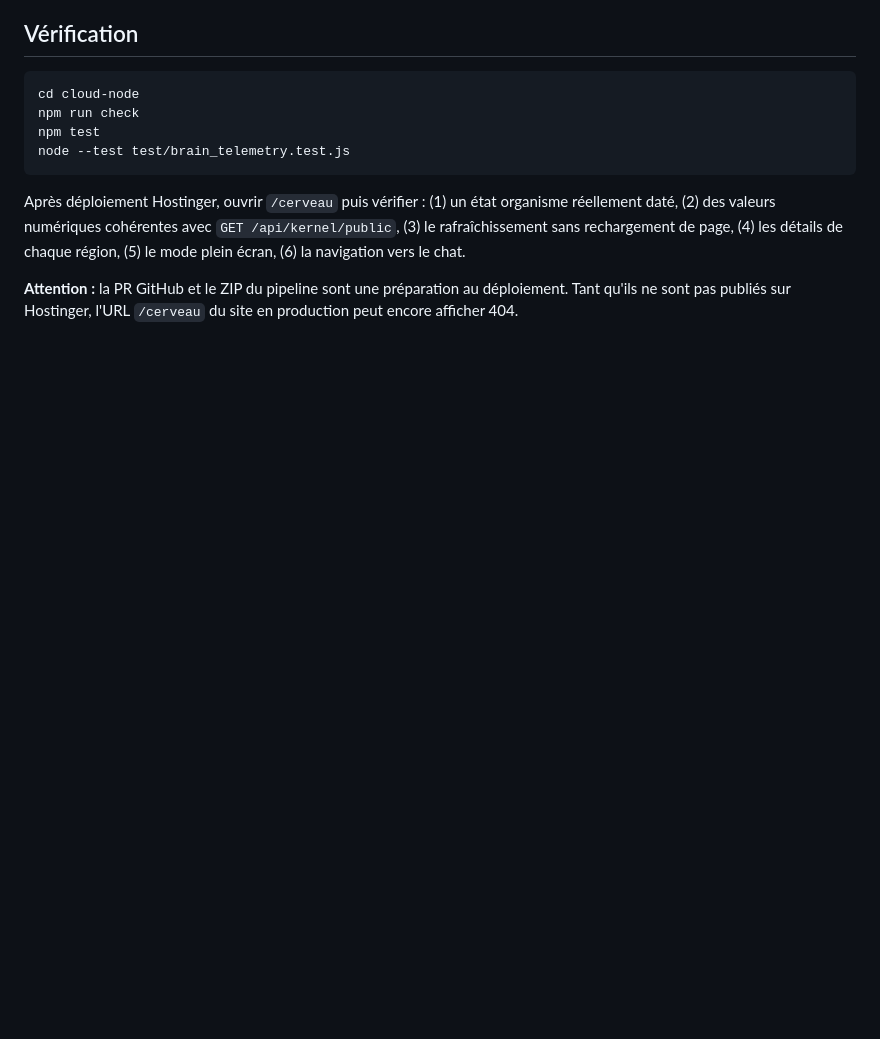
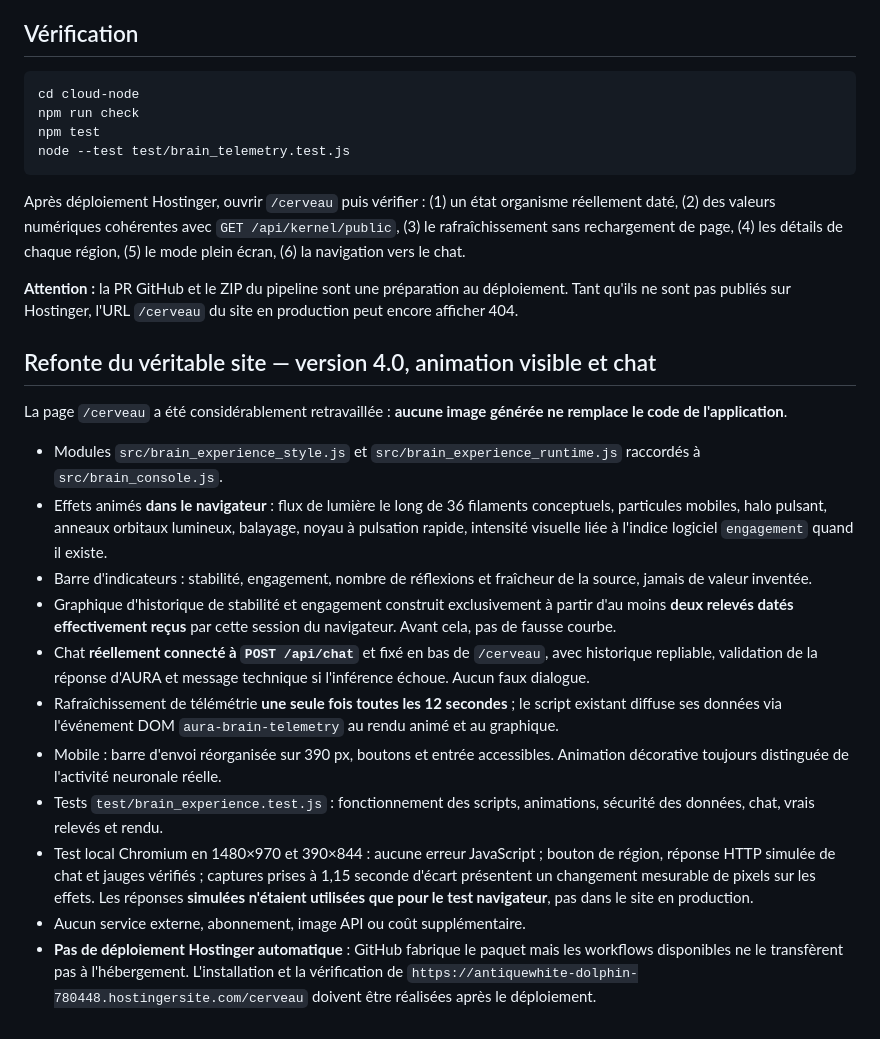
Before and after one commit to XDSawyerLoL/Auralive, a Markdown page: cloud-node/docs/AURA_LIVE_BRAIN.md, the part around the change. Drawn GitHub-style; blank space fills up the shorter version.

Commit message:
docs(aura): document truly animated on-site brain v4, no fake graphs and functional fixed chat

```diff
--- a/cloud-node/docs/AURA_LIVE_BRAIN.md
+++ b/cloud-node/docs/AURA_LIVE_BRAIN.md
@@ -53,3 +53,20 @@ node --test test/brain_telemetry.test.js
 Après déploiement Hostinger, ouvrir `/cerveau` puis vérifier : (1) un état organisme réellement daté, (2) des valeurs numériques cohérentes avec `GET /api/kernel/public`, (3) le rafraîchissement sans rechargement de page, (4) les détails de chaque région, (5) le mode plein écran, (6) la navigation vers le chat.
 
 **Attention :** la PR GitHub et le ZIP du pipeline sont une préparation au déploiement. Tant qu'ils ne sont pas publiés sur Hostinger, l'URL `/cerveau` du site en production peut encore afficher 404.
+
+
+## Refonte du véritable site — version 4.0, animation visible et chat
+
+La page `/cerveau` a été considérablement retravaillée : **aucune image générée ne remplace le code de l'application**.
+
+- Modules `src/brain_experience_style.js` et `src/brain_experience_runtime.js` raccordés à `src/brain_console.js`.
+- Effets animés **dans le navigateur** : flux de lumière le long de 36 filaments conceptuels, particules mobiles, halo pulsant, anneaux orbitaux lumineux, balayage, noyau à pulsation rapide, intensité visuelle liée à l'indice logiciel `engagement` quand il existe.
+- Barre d'indicateurs : stabilité, engagement, nombre de réflexions et fraîcheur de la source, jamais de valeur inventée.
+- Graphique d'historique de stabilité et engagement construit exclusivement à partir d'au moins **deux relevés datés effectivement reçus** par cette session du navigateur. Avant cela, pas de fausse courbe.
+- Chat **réellement connecté à `POST /api/chat`** et fixé en bas de `/cerveau`, avec historique repliable, validation de la réponse d'AURA et message technique si l'inférence échoue. Aucun faux dialogue.
+- Rafraîchissement de télémétrie **une seule fois toutes les 12 secondes** ; le script existant diffuse ses données via l'événement DOM `aura-brain-telemetry` au rendu animé et au graphique.
+- Mobile : barre d'envoi réorganisée sur 390 px, boutons et entrée accessibles. Animation décorative toujours distinguée de l'activité neuronale réelle.
+- Tests `test/brain_experience.test.js` : fonctionnement des scripts, animations, sécurité des données, chat, vrais relevés et rendu.
+- Test local Chromium en 1480×970 et 390×844 : aucune erreur JavaScript ; bouton de région, réponse HTTP simulée de chat et jauges vérifiés ; captures prises à 1,15 seconde d'écart présentent un changement mesurable de pixels sur les effets. Les réponses **simulées n'étaient utilisées que pour le test navigateur**, pas dans le site en production.
+- Aucun service externe, abonnement, image API ou coût supplémentaire.
+- **Pas de déploiement Hostinger automatique** : GitHub fabrique le paquet mais les workflows disponibles ne le transfèrent pas à l'hébergement. L'installation et la vérification de `https://antiquewhite-dolphin-780448.hostingersite.com/cerveau` doivent être réalisées après le déploiement.
```
